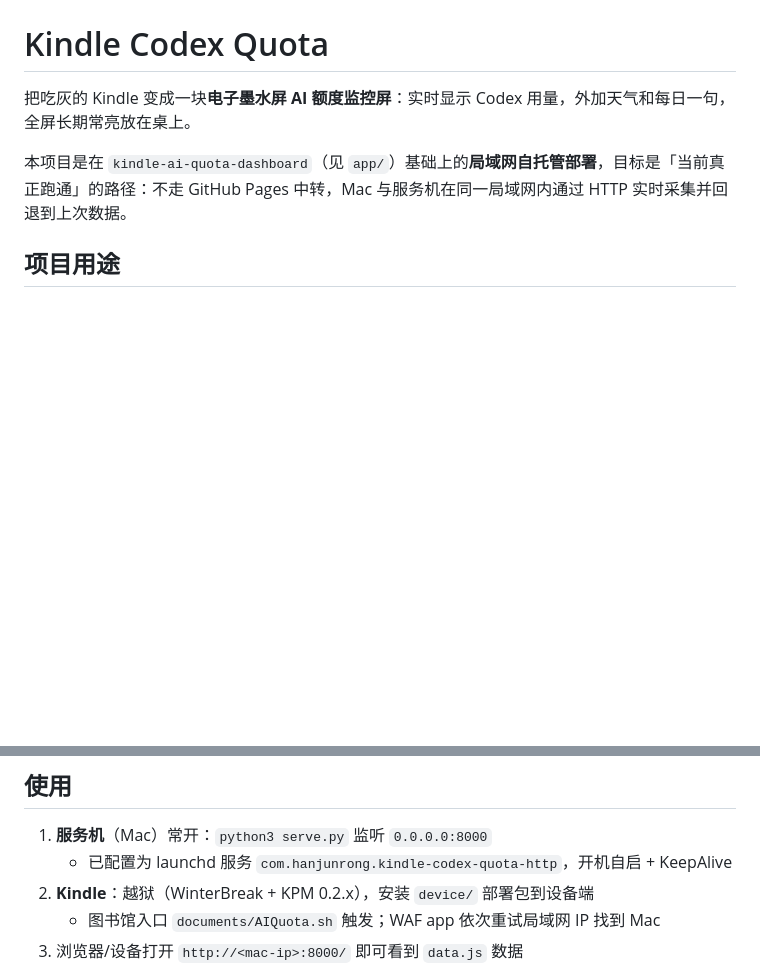
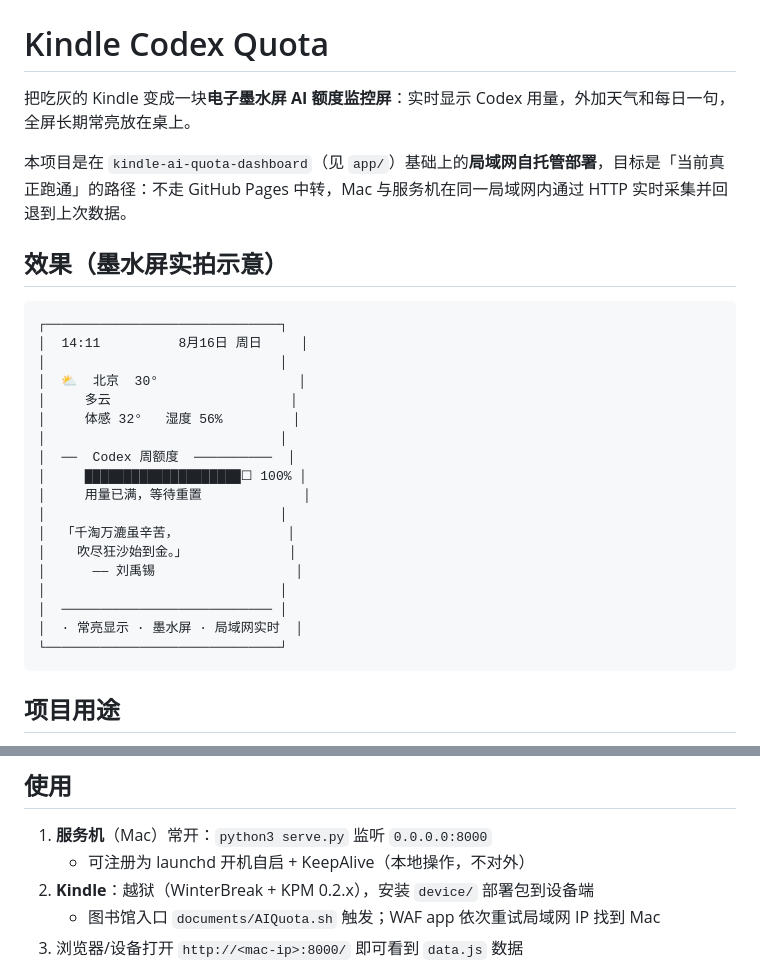
Before and after one commit to Hanjunrong/kindle-codex-quota, a Markdown page: README.md, 2 parts joined by grey strips. GitHub-like rendering; blank space fills up the shorter version.

Commit message:
docs: README 增加墨水屏效果示意图，移除暴露的 launchd 服务名

````diff
--- a/README.md
+++ b/README.md
@@ -3,6 +3,29 @@
 把吃灰的 Kindle 变成一块**电子墨水屏 AI 额度监控屏**：实时显示 Codex 用量，外加天气和每日一句，全屏长期常亮放在桌上。
 
 本项目是在 `kindle-ai-quota-dashboard`（见 `app/`）基础上的**局域网自托管部署**，目标是「当前真正跑通」的路径：不走 GitHub Pages 中转，Mac 与服务机在同一局域网内通过 HTTP 实时采集并回退到上次数据。
+
+## 效果（墨水屏实拍示意）
+
+```
+┌──────────────────────────────┐
+│  14:11          8月16日 周日     │
+│                              │
+│  ⛅  北京  30°                  │
+│     多云                       │
+│     体感 32°   湿度 56%         │
+│                              │
+│  ──  Codex 周额度  ──────────  │
+│     ████████████████████☐ 100% │
+│     用量已满，等待重置             │
+│                              │
+│  「千淘万漉虽辛苦，              │
+│    吹尽狂沙始到金。」             │
+│      —— 刘禹锡                  │
+│                              │
+│  ─────────────────────────── │
+│  · 常亮显示 · 墨水屏 · 局域网实时  │
+└──────────────────────────────┘
+```
 
 ## 项目用途
 
@@ -29,7 +52,7 @@ Kindle WAF app (file:/// 精简单页)
 ## 使用
 
 1. **服务机**（Mac）常开：`python3 serve.py` 监听 `0.0.0.0:8000`
-   - 已配置为 launchd 服务 `com.hanjunrong.kindle-codex-quota-http`，开机自启 + KeepAlive
+   - 可注册为 launchd 开机自启 + KeepAlive（本地操作，不对外）
 2. **Kindle**：越狱（WinterBreak + KPM 0.2.x），安装 `device/` 部署包到设备端
    - 图书馆入口 `documents/AIQuota.sh` 触发；WAF app 依次重试局域网 IP 找到 Mac
 3. 浏览器/设备打开 `http://<mac-ip>:8000/` 即可看到 `data.js` 数据
````
